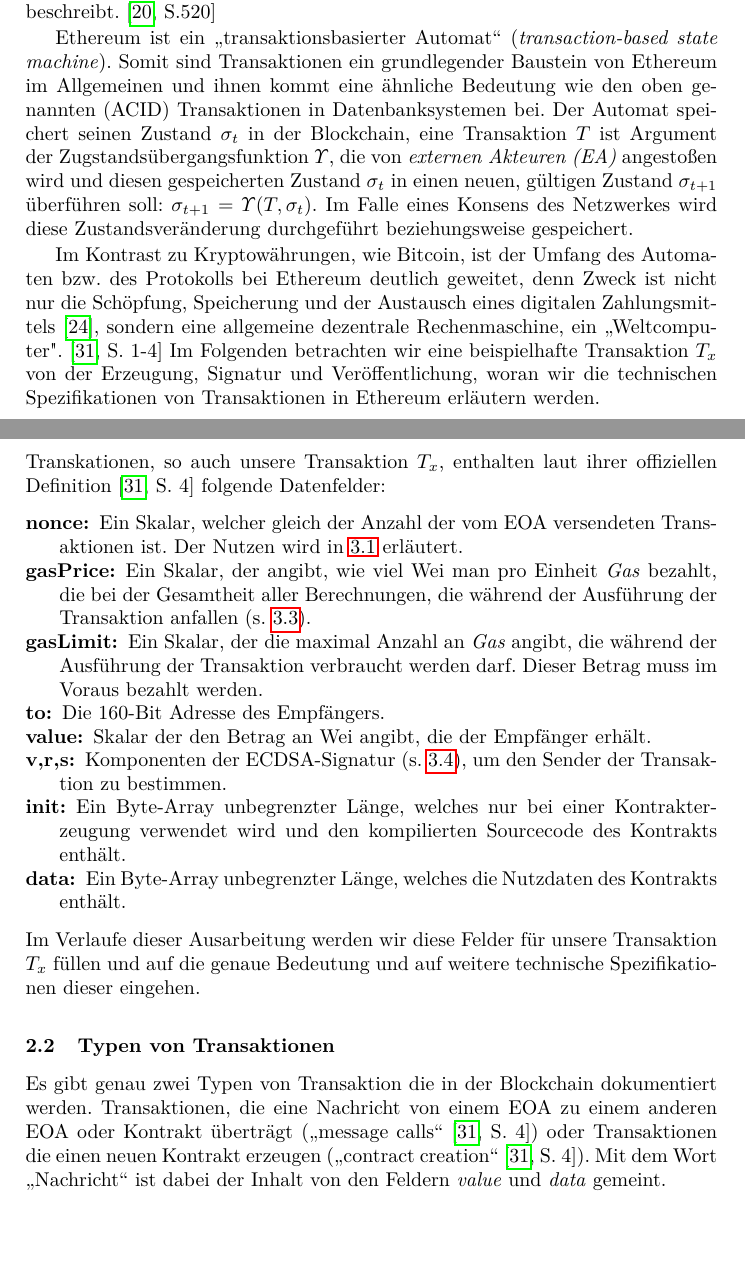
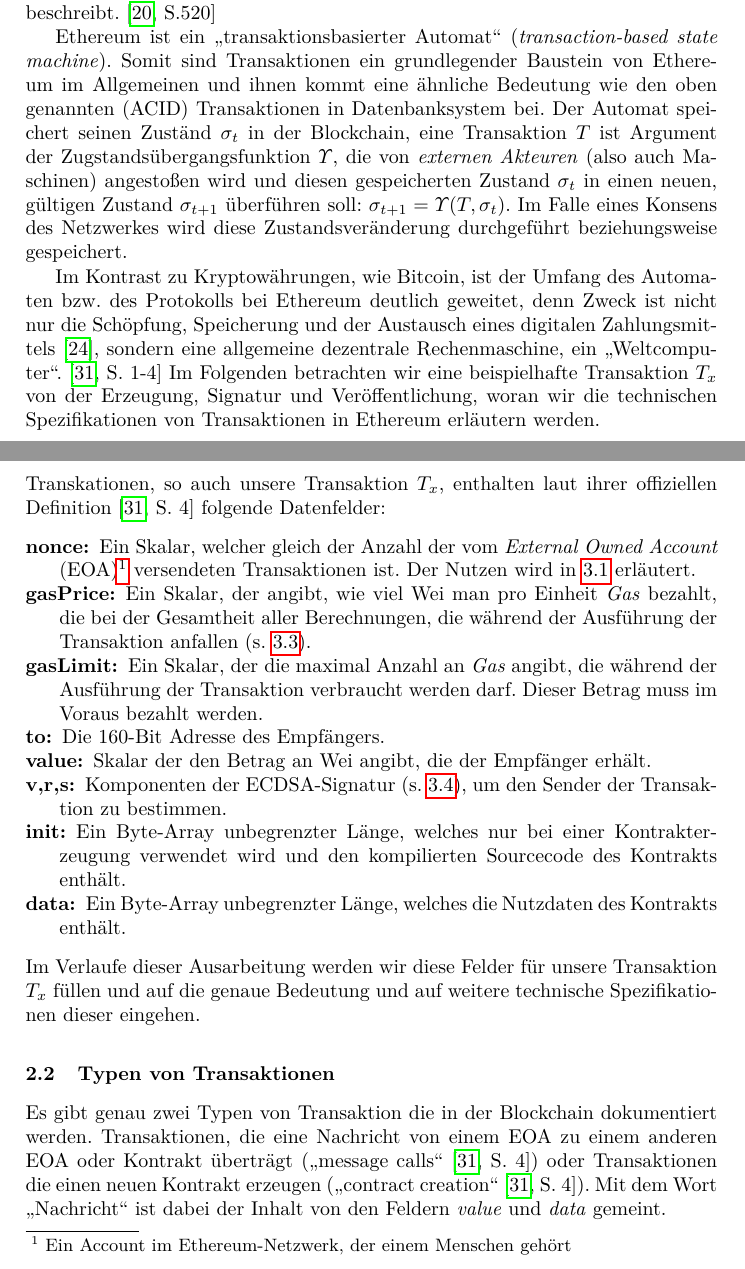
Before and after one commit to campfireman/SEM-ethereum-transactions, a LaTeX paper (Transaktionen-Ausarbeitung.tex): two parts of pages 1 and 2 of 16, joined at a grey line, cut so that both start at the same text, the shorter picture padded with empty space. Compiled offline with pdfLaTeX.

Commit message:
Anpassungen

```diff
--- a/Transaktionen-Ausarbeitung.tex
+++ b/Transaktionen-Ausarbeitung.tex
@@ -57,9 +57,9 @@
 \section{Einführung}
 Das Wort Transaktion stammt von dem lateinischen Wort \textit{transigere} ab, welches im übertragenden Sinne mit "`durchführen"', "`vollführen"' oder "`abmachen"' (Geschäft) übersetzt werden kann. \cite{noauthor_transigere_nodate} Dieser Wortsinn besteht auch weiterhin im technischen und wirtschaftlichen Bereich, jedoch gibt es noch spezifischere Abgrenzungen. In der Wirtschaft ist es ein Vorgang, bei dem Waren und Forderungen ausgetauscht werden. \cite[S. 18 f.]{ehrlicher_kompendium_1975} In der Informatik ist es im Zusammenhang mit Datenbanken eine unteilbare, \textit{atomare}, Abfolge von Anweisungen, die einen Übergang von einem konsistenten Zustand in einen anderen beschreibt. \cite[S.520]{herold_grundlagen_2017}
 
-Ethereum ist ein "`transaktionsbasierter Automat"' (\textit{transaction-based state machine}). Somit sind Transaktionen ein grundlegender Baustein von Ethereum im Allgemeinen und ihnen kommt eine ähnliche Bedeutung wie den oben genannten (ACID) Transaktionen in Datenbanksystemen bei. Der Automat speichert seinen Zustand $ \sigma_t $ in der Blockchain, eine Transaktion $ T $ ist Argument der Zugstandsübergangsfunktion $ \Upsilon $, die von \textit{externen Akteuren (EA)} angestoßen wird und diesen gespeicherten Zustand $ \sigma_t $ in einen neuen, gültigen Zustand $ \sigma_{t + 1} $ überführen soll: $\sigma_{t+1} = \Upsilon(T, \sigma_t) $. Im Falle eines Konsens des Netzwerkes wird diese Zustandsveränderung durchgeführt beziehungsweise gespeichert.
+Ethereum ist ein "`transaktionsbasierter Automat"' (\textit{transaction-based state machine}). Somit sind Transaktionen ein grundlegender Baustein von Ethereum im Allgemeinen und ihnen kommt eine ähnliche Bedeutung wie den oben genannten (ACID) Transaktionen in Datenbanksystem bei. Der Automat speichert seinen Zuständ $ \sigma_t $ in der Blockchain, eine Transaktion $ T $ ist Argument der Zugstandsübergangsfunktion $ \Upsilon $, die von \textit{externen Akteuren} (also auch Maschinen) angestoßen wird und diesen gespeicherten Zustand $ \sigma_t $ in einen neuen, gültigen Zustand $ \sigma_{t + 1} $ überführen soll: $\sigma_{t+1} = \Upsilon(T, \sigma_t) $. Im Falle eines Konsens des Netzwerkes wird diese Zustandsveränderung durchgeführt beziehungsweise gespeichert.
 
-Im Kontrast zu Kryptowährungen, wie Bitcoin, ist der Umfang des Automaten bzw. des Protokolls bei Ethereum deutlich geweitet, denn Zweck ist nicht nur die Schöpfung, Speicherung und der Austausch eines digitalen Zahlungsmittels \cite{nakamoto_bitcoin_nodate}, sondern eine allgemeine dezentrale Rechenmaschine, ein "`Weltcomputer".  \cite[S. 1-4]{wood_ethereum/yellowpaper_2019} Im Folgenden betrachten wir eine beispielhafte Transaktion $ T_x $ von der Erzeugung, Signatur und Veröffentlichung, woran wir die technischen Spezifikationen von Transaktionen in Ethereum erläutern werden.
+Im Kontrast zu Kryptowährungen, wie Bitcoin, ist der Umfang des Automaten bzw. des Protokolls bei Ethereum deutlich geweitet, denn Zweck ist nicht nur die Schöpfung, Speicherung und der Austausch eines digitalen Zahlungsmittels \cite{nakamoto_bitcoin_nodate}, sondern eine allgemeine dezentrale Rechenmaschine, ein "`Weltcomputer"'.  \cite[S. 1-4]{wood_ethereum/yellowpaper_2019} Im Folgenden betrachten wir eine beispielhafte Transaktion $ T_x $ von der Erzeugung, Signatur und Veröffentlichung, woran wir die technischen Spezifikationen von Transaktionen in Ethereum erläutern werden.
 
 \section{Struktur und technische Umsetzung einer Transaktion}
 Die Struktur einer Transaktion ist vergleichbar mit der eines Briefes. Es gibt jeweils einen Absender, Empfänger und eine Bezahlung der Zustellungskosten. Bei Transaktionen erfolgt dies nicht in Form einer Briefmarke, sondern durch Gas (s. \ref{gas}). Außerdem kann beides eine "`Nutzlast"' \cite[S. 108]{antonopoulos_mastering_2019} enthalten. Dabei handelt es sich meistens um einenen Etherbetrag und/oder zusätzliche Daten. Genauso wie man in einem Brief Geld oder einen Text verschicken kann. Im Folgenden wird die allgemeine Struktur und die technische Umsetzung von Transkation in Ethereum vorgestellt.
@@ -68,7 +68,7 @@ Die Struktur einer Transaktion ist vergleichbar mit der eines Briefes. Es gibt j
 \label{komponenten}
 Transkationen, so auch unsere Transaktion $T_x$, enthalten laut ihrer offiziellen Definition \cite[S. 4]{wood_ethereum/yellowpaper_2019} folgende Datenfelder:
 \begin{description}
-  \item[nonce:] Ein Skalar, welcher gleich der Anzahl der vom EOA versendeten Transaktionen ist. Der Nutzen wird in \ref{nonce} erläutert.
+  \item[nonce:] Ein Skalar, welcher gleich der Anzahl der vom \textit{External Owned Account} (EOA)\footnote{Ein Account im Ethereum-Netzwerk, der einem Menschen gehört} versendeten Transaktionen ist. Der Nutzen wird in \ref{nonce} erläutert.
   \item[gasPrice:] Ein Skalar, der angibt, wie viel Wei man pro Einheit \textit{Gas} bezahlt, die bei der Gesamtheit aller Berechnungen, die während der Ausführung der Transaktion anfallen (s. \ref{gas}).
   \item[gasLimit:] Ein Skalar, der die maximal Anzahl an \textit{Gas} angibt, die während der Ausführung der Transaktion verbraucht werden darf. Dieser Betrag muss im Voraus bezahlt werden.
   \item[to:] Die 160-Bit Adresse des Empfängers.
```
Also changed, not shown: Transaktionen-Ausarbeitung.pdf, Transaktionen-Ausarbeitung.tex (12 more changed lines).
